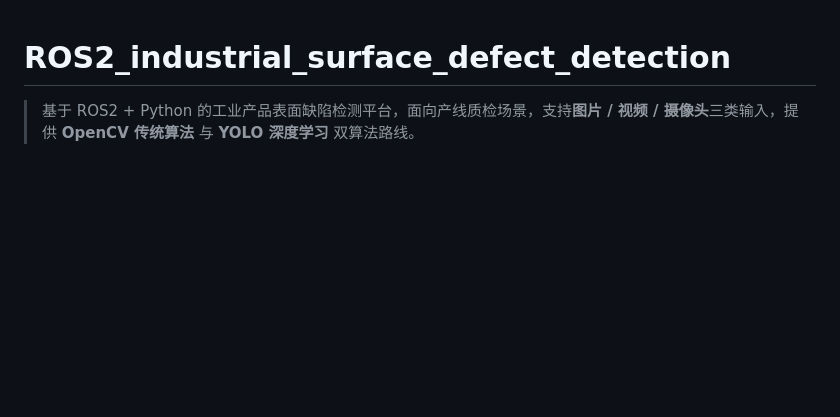
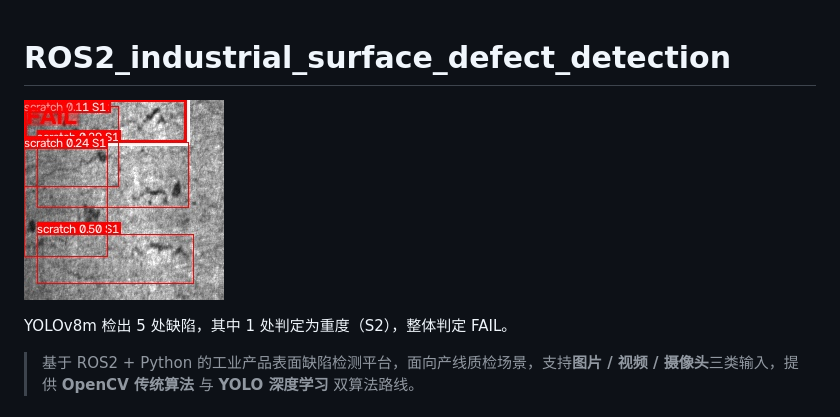
Before and after one commit to wbxxmz/ROS2_industrial_surface_defect_detection, a Markdown page: README.md, the part around the change. Drawn GitHub-style; pictures changed too: docs/images/demo.jpg (added); blank space fills up the shorter version.

Commit message:
docs: README 增加效果图

```diff
--- a/README.md
+++ b/README.md
@@ -1,4 +1,8 @@
 # ROS2_industrial_surface_defect_detection
+
+![demo](docs/images/demo.jpg)
+
+YOLOv8m 检出 5 处缺陷，其中 1 处判定为重度（S2），整体判定 FAIL。
 
 > 基于 ROS2 + Python 的工业产品表面缺陷检测平台，面向产线质检场景，支持**图片 / 视频 / 摄像头**三类输入，提供 **OpenCV 传统算法** 与 **YOLO 深度学习** 双算法路线。
 
```
